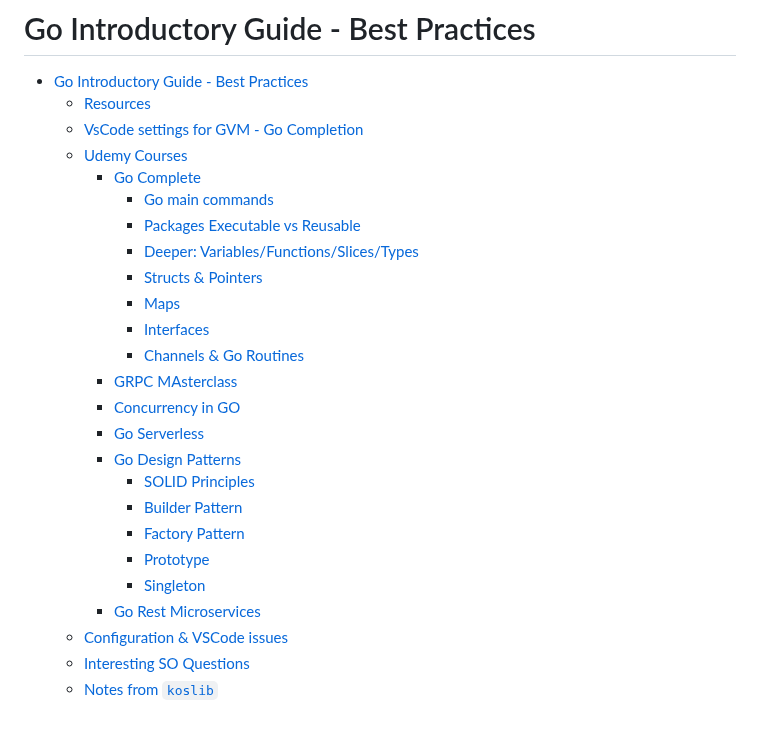
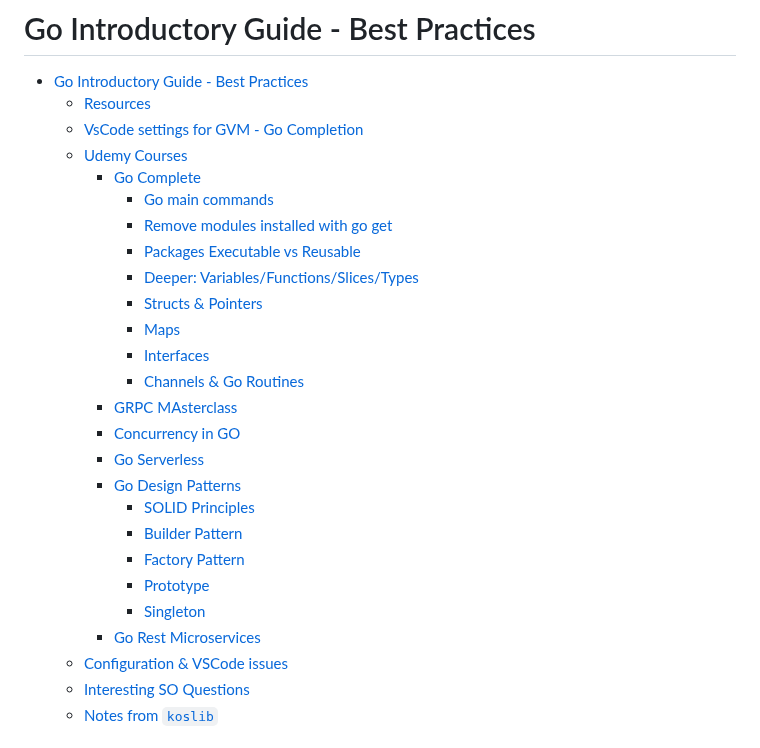
Before and after one commit to dreamPathsProjekt/training-code, a Markdown page: go_intro_guide/README.md, the part around one of its changes. Rendered like a GitHub page.

```diff
--- a/go_intro_guide/README.md
+++ b/go_intro_guide/README.md
@@ -6,12 +6,13 @@
   - [Udemy Courses](#udemy-courses)
     - [Go Complete](#go-complete)
       - [Go main commands](#go-main-commands)
+      - [Remove modules installed with go get](#remove-modules-installed-with-go-get)
       - [Packages Executable vs Reusable](#packages-executable-vs-reusable)
       - [Deeper: Variables/Functions/Slices/Types](#deeper-variablesfunctionsslicestypes)
-      - [Structs & Pointers](#structs--pointers)
+      - [Structs \& Pointers](#structs--pointers)
       - [Maps](#maps)
       - [Interfaces](#interfaces)
-      - [Channels & Go Routines](#channels--go-routines)
+      - [Channels \& Go Routines](#channels--go-routines)
     - [GRPC MAsterclass](#grpc-masterclass)
     - [Concurrency in GO](#concurrency-in-go)
     - [Go Serverless](#go-serverless)
@@ -22,7 +23,7 @@
       - [Prototype](#prototype)
       - [Singleton](#singleton)
     - [Go Rest Microservices](#go-rest-microservices)
-  - [Configuration & VSCode issues](#configuration--vscode-issues)
+  - [Configuration \& VSCode issues](#configuration--vscode-issues)
   - [Interesting SO Questions](#interesting-so-questions)
   - [Notes from `koslib`](#notes-from-koslib)
 
```
Also changed, not shown: other parts of go_intro_guide/README.md (+43 -0 lines), the_job_hopper/README.md (+38 -1 lines).
